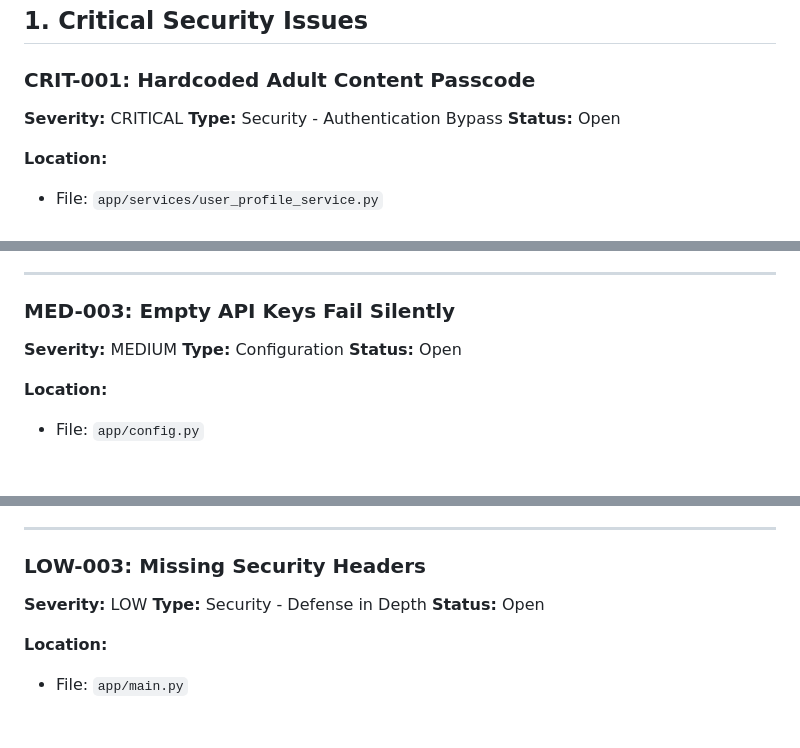
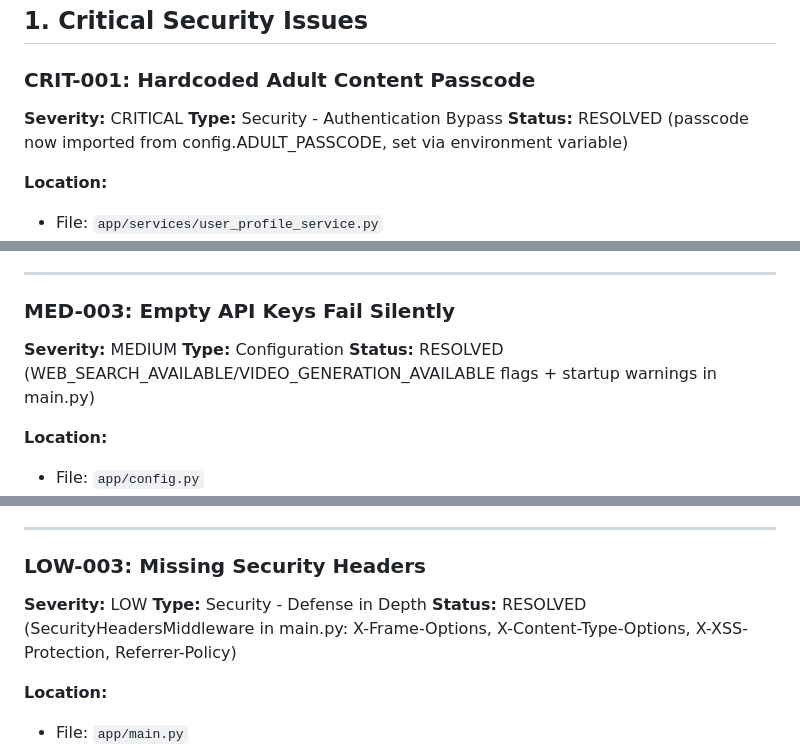
Before and after one commit to laundryguy77/PeanutChat, a Markdown page: BUILD_PLAN_AND_ISSUES.md, 3 parts joined by grey strips. Rendered like a GitHub page; blank space fills up the shorter version.

Commit message:
Update BUILD_PLAN_AND_ISSUES.md with accurate status
Marked additional resolved issues that were fixed in earlier PRs:
- CRIT-001: Passcode now from config.ADULT_PASSCODE (env var)
- MED-003: WEB_SEARCH_AVAILABLE/VIDEO_GENERATION_AVAILABLE flags + startup warnings
- LOW-003: SecurityHeadersMiddleware with X-Frame-Options, X-Content-Type-Options, etc.

Remaining open issues:
- HIGH-005: MCP Command Execution Risk (needs discussion)
- LOW-001: Debug logging may leak data (needs audit)
- LOW-002: Print statements in image/video backends

```diff
--- a/BUILD_PLAN_AND_ISSUES.md
+++ b/BUILD_PLAN_AND_ISSUES.md
@@ -34,7 +34,7 @@ This document provides a comprehensive build plan addressing all security vulner
 
 **Severity:** CRITICAL
 **Type:** Security - Authentication Bypass
-**Status:** Open
+**Status:** RESOLVED (passcode now imported from config.ADULT_PASSCODE, set via environment variable)
 
 **Location:**
 - File: `app/services/user_profile_service.py`
@@ -459,7 +459,7 @@ Invalid base64 input causes `binascii.Error` exception. While caught by outer tr
 
 **Severity:** MEDIUM
 **Type:** Configuration
-**Status:** Open
+**Status:** RESOLVED (WEB_SEARCH_AVAILABLE/VIDEO_GENERATION_AVAILABLE flags + startup warnings in main.py)
 
 **Location:**
 - File: `app/config.py`
@@ -563,7 +563,7 @@ Debug print statements in production code instead of proper logging.
 
 **Severity:** LOW
 **Type:** Security - Defense in Depth
-**Status:** Open
+**Status:** RESOLVED (SecurityHeadersMiddleware in main.py: X-Frame-Options, X-Content-Type-Options, X-XSS-Protection, Referrer-Policy)
 
 **Location:**
 - File: `app/main.py`
```
